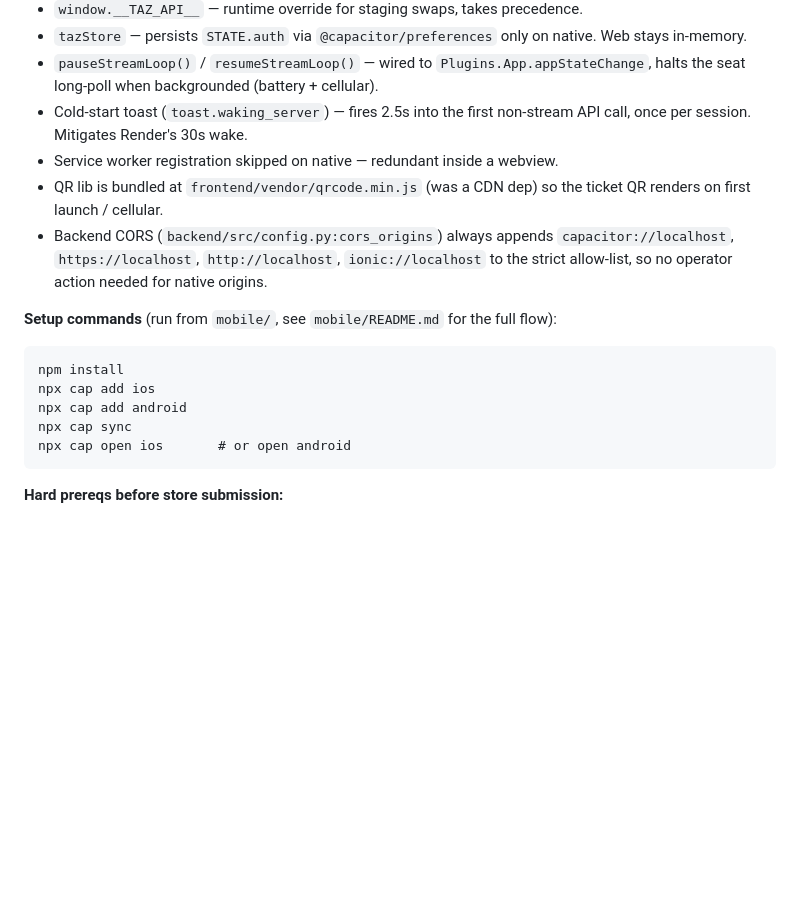
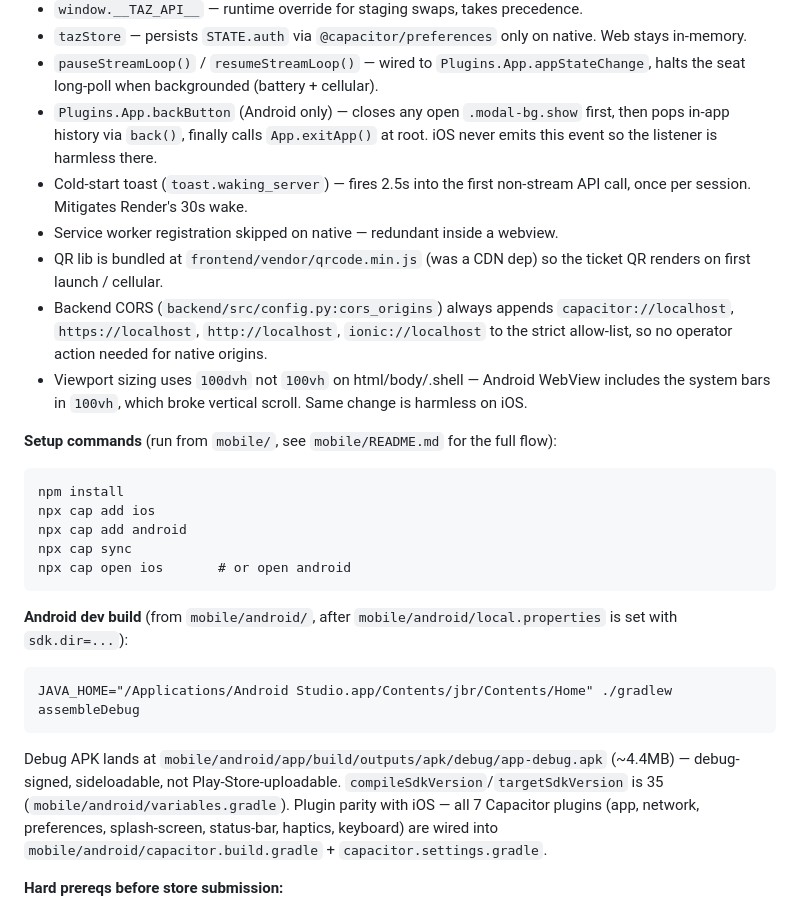
Before and after one commit to muthana97/ticket_booking_platform, a Markdown page: claude.md, the part around one of its changes. GitHub-like rendering; blank space fills up the shorter version.

Commit message:
docs: refresh claude.md for android build + back button + scroll fix
- New Recent Fixes entry covering android first build, SDK 35 bump,
  capacitor-haptics + capacitor-keyboard sync into android, hardware
  back button, and 100vh→100dvh scroll fix.
- Mobile runtime contract bullets for Plugins.App.backButton and
  100dvh viewport sizing.
- New "Android dev build" subsection with the gradle command +
  APK output path.

Co-Authored-By: Claude Opus 4.7 <noreply@anthropic.com>

````diff
--- a/claude.md
+++ b/claude.md
@@ -126,10 +126,12 @@ Native apps are a Capacitor wrap of the existing `frontend/` SPA — same vanill
 - `window.__TAZ_API__` — runtime override for staging swaps, takes precedence.
 - `tazStore` — persists `STATE.auth` via `@capacitor/preferences` only on native. Web stays in-memory.
 - `pauseStreamLoop()` / `resumeStreamLoop()` — wired to `Plugins.App.appStateChange`, halts the seat long-poll when backgrounded (battery + cellular).
+- `Plugins.App.backButton` (Android only) — closes any open `.modal-bg.show` first, then pops in-app history via `back()`, finally calls `App.exitApp()` at root. iOS never emits this event so the listener is harmless there.
 - Cold-start toast (`toast.waking_server`) — fires 2.5s into the first non-stream API call, once per session. Mitigates Render's 30s wake.
 - Service worker registration skipped on native — redundant inside a webview.
 - QR lib is bundled at `frontend/vendor/qrcode.min.js` (was a CDN dep) so the ticket QR renders on first launch / cellular.
 - Backend CORS (`backend/src/config.py:cors_origins`) always appends `capacitor://localhost`, `https://localhost`, `http://localhost`, `ionic://localhost` to the strict allow-list, so no operator action needed for native origins.
+- Viewport sizing uses `100dvh` not `100vh` on html/body/.shell — Android WebView includes the system bars in `100vh`, which broke vertical scroll. Same change is harmless on iOS.
 
 **Setup commands** (run from `mobile/`, see `mobile/README.md` for the full flow):
 ```
@@ -140,6 +142,12 @@ npx cap sync
 npx cap open ios       # or open android
 ```
 
+**Android dev build** (from `mobile/android/`, after `mobile/android/local.properties` is set with `sdk.dir=...`):
+```
+JAVA_HOME="/Applications/Android Studio.app/Contents/jbr/Contents/Home" ./gradlew assembleDebug
+```
+Debug APK lands at `mobile/android/app/build/outputs/apk/debug/app-debug.apk` (~4.4MB) — debug-signed, sideloadable, not Play-Store-uploadable. `compileSdkVersion`/`targetSdkVersion` is 35 (`mobile/android/variables.gradle`). Plugin parity with iOS — all 7 Capacitor plugins (app, network, preferences, splash-screen, status-bar, haptics, keyboard) are wired into `mobile/android/capacitor.build.gradle` + `capacitor.settings.gradle`.
+
 **Hard prereqs before store submission:**
 1. Email OTP delivery must work — upgrade Render to Starter (unblocks SMTP) or swap `_send_email()` to Resend HTTP API.
 2. No more cold starts — same Render upgrade also removes the 15-min idle sleep.
````
Also changed, not shown: other parts of claude.md (+1 -0 lines).
